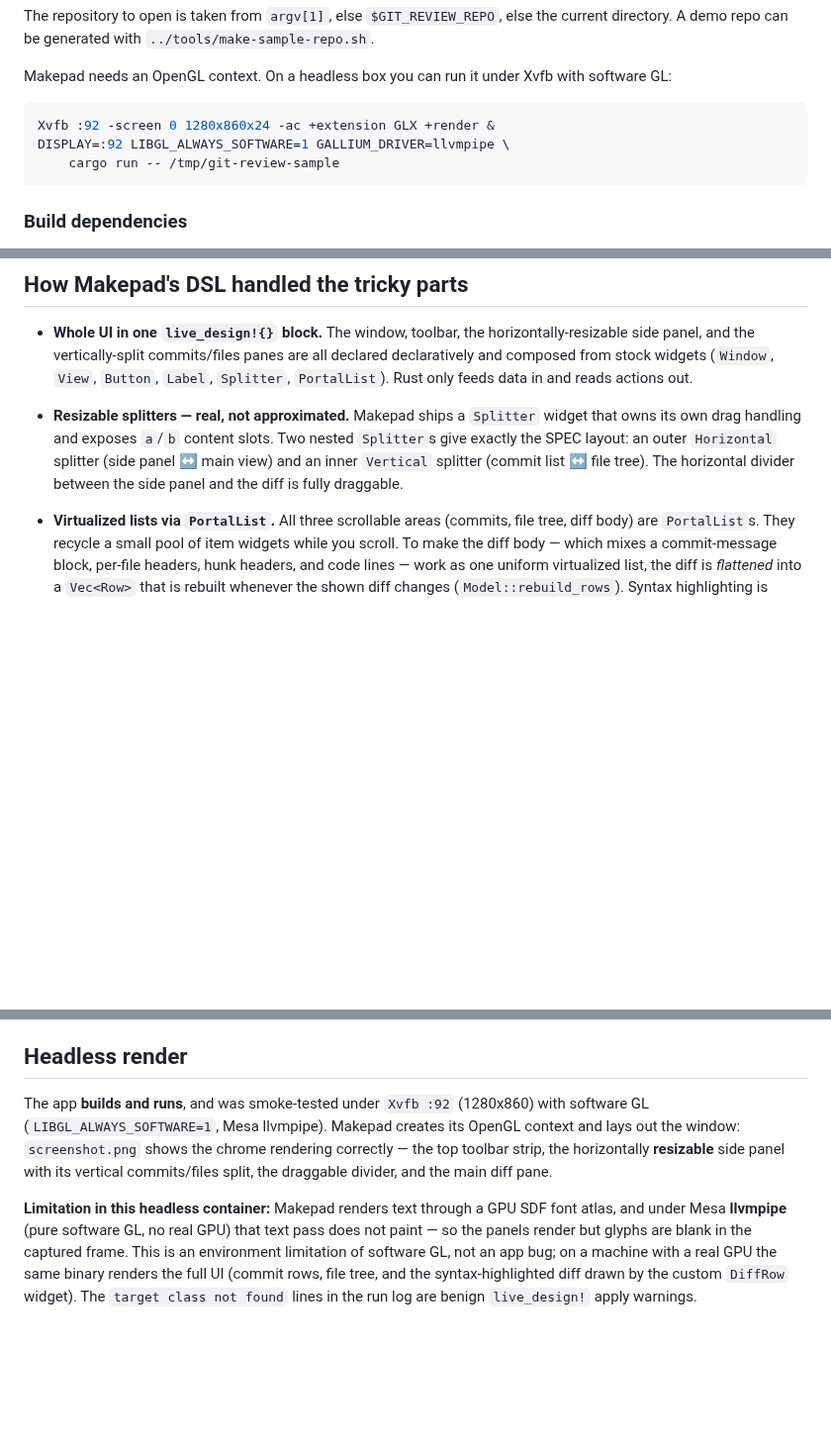
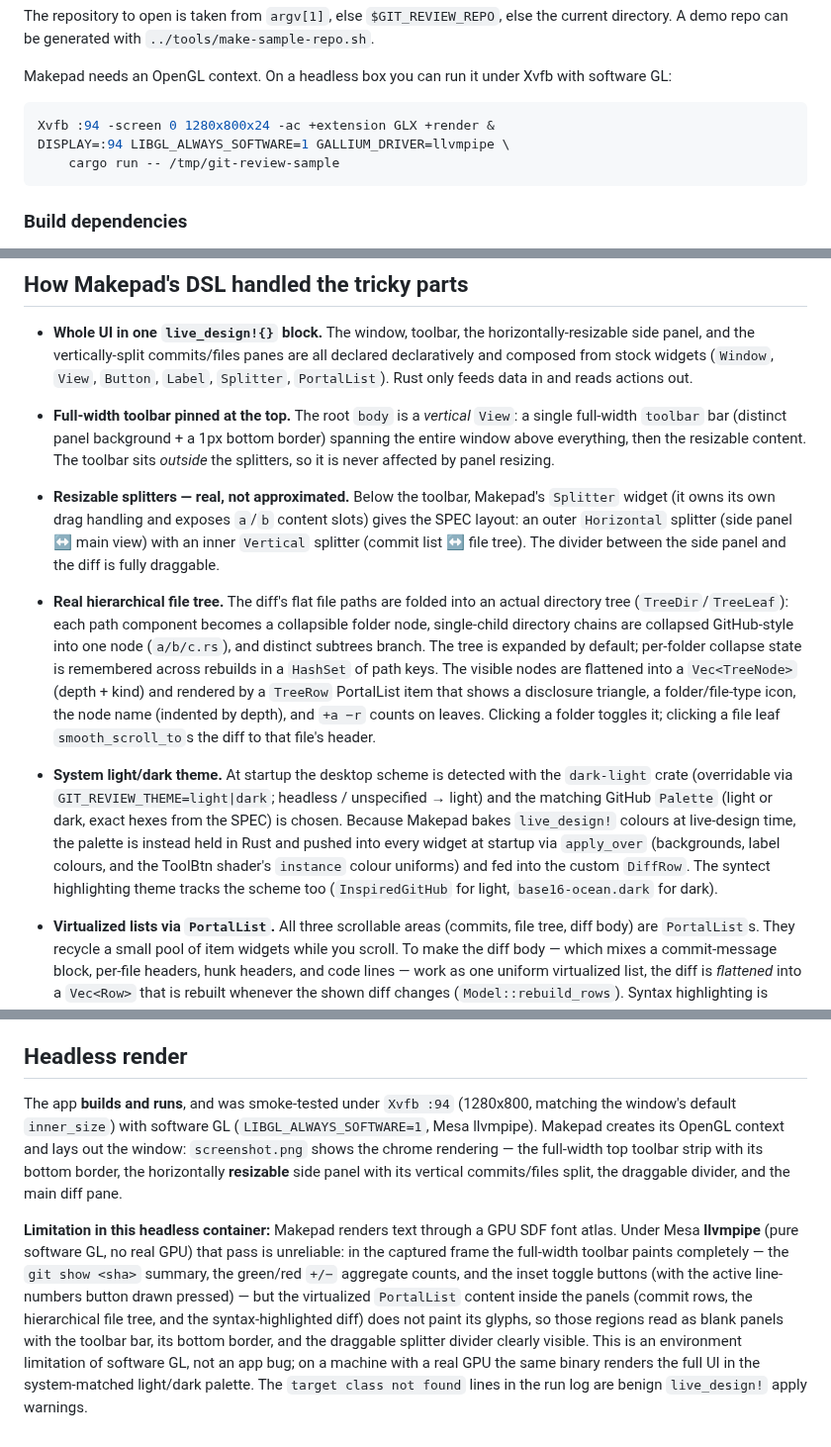
Before and after one commit to ogoffart/playground, a Markdown page: makepad/README.md, 3 parts joined by grey strips. Shown at 99% size. GitHub-like rendering; blank space fills up the shorter version.

````diff
--- a/makepad/README.md
+++ b/makepad/README.md
@@ -18,8 +18,8 @@ Makepad needs an OpenGL context. On a headless box you can run it under Xvfb wit
 software GL:
 
 ```sh
-Xvfb :92 -screen 0 1280x860x24 -ac +extension GLX +render &
-DISPLAY=:92 LIBGL_ALWAYS_SOFTWARE=1 GALLIUM_DRIVER=llvmpipe \
+Xvfb :94 -screen 0 1280x800x24 -ac +extension GLX +render &
+DISPLAY=:94 LIBGL_ALWAYS_SOFTWARE=1 GALLIUM_DRIVER=llvmpipe \
     cargo run -- /tmp/git-review-sample
 ```
 
@@ -52,12 +52,38 @@ repo, so the data model (`CommitInfo`, `DiffSet`, `FileDiff`, `Hunk`, `DiffLine`
   `View`, `Button`, `Label`, `Splitter`, `PortalList`). Rust only feeds data in
   and reads actions out.
 
-* **Resizable splitters — real, not approximated.** Makepad ships a `Splitter`
-  widget that owns its own drag handling and exposes `a`/`b` content slots. Two
-  nested `Splitter`s give exactly the SPEC layout: an outer `Horizontal` splitter
-  (side panel ↔ main view) and an inner `Vertical` splitter (commit list ↔ file
-  tree). The horizontal divider between the side panel and the diff is fully
-  draggable.
+* **Full-width toolbar pinned at the top.** The root `body` is a *vertical* `View`:
+  a single full-width `toolbar` bar (distinct panel background + a 1px bottom
+  border) spanning the entire window above everything, then the resizable content.
+  The toolbar sits *outside* the splitters, so it is never affected by panel
+  resizing.
+
+* **Resizable splitters — real, not approximated.** Below the toolbar, Makepad's
+  `Splitter` widget (it owns its own drag handling and exposes `a`/`b` content
+  slots) gives the SPEC layout: an outer `Horizontal` splitter (side panel ↔ main
+  view) with an inner `Vertical` splitter (commit list ↔ file tree). The divider
+  between the side panel and the diff is fully draggable.
+
+* **Real hierarchical file tree.** The diff's flat file paths are folded into an
+  actual directory tree (`TreeDir`/`TreeLeaf`): each path component becomes a
+  collapsible folder node, single-child directory chains are collapsed GitHub-style
+  into one node (`a/b/c.rs`), and distinct subtrees branch. The tree is expanded by
+  default; per-folder collapse state is remembered across rebuilds in a `HashSet`
+  of path keys. The visible nodes are flattened into a `Vec<TreeNode>` (depth +
+  kind) and rendered by a `TreeRow` PortalList item that shows a disclosure
+  triangle, a folder/file-type icon, the node name (indented by depth), and `+a −r`
+  counts on leaves. Clicking a folder toggles it; clicking a file leaf
+  `smooth_scroll_to`s the diff to that file's header.
+
+* **System light/dark theme.** At startup the desktop scheme is detected with the
+  `dark-light` crate (overridable via `GIT_REVIEW_THEME=light|dark`; headless /
+  unspecified → light) and the matching GitHub `Palette` (light or dark, exact
+  hexes from the SPEC) is chosen. Because Makepad bakes `live_design!` colours at
+  live-design time, the palette is instead held in Rust and pushed into every
+  widget at startup via `apply_over` (backgrounds, label colours, and the ToolBtn
+  shader's `instance` colour uniforms) and fed into the custom `DiffRow`. The
+  syntect highlighting theme tracks the scheme too (`InspiredGitHub` for light,
+  `base16-ocean.dark` for dark).
 
 * **Virtualized lists via `PortalList`.** All three scrollable areas (commits,
   file tree, diff body) are `PortalList`s. They recycle a small pool of item
@@ -114,15 +140,20 @@ repo, so the data model (`CommitInfo`, `DiffSet`, `FileDiff`, `Hunk`, `DiffLine`
 
 ## Headless render
 
-The app **builds and runs**, and was smoke-tested under `Xvfb :92` (1280x860) with software GL
-(`LIBGL_ALWAYS_SOFTWARE=1`, Mesa llvmpipe). Makepad creates its OpenGL context and lays out the
-window: `screenshot.png` shows the chrome rendering correctly — the top toolbar strip, the
-horizontally **resizable** side panel with its vertical commits/files split, the draggable
-divider, and the main diff pane.
+The app **builds and runs**, and was smoke-tested under `Xvfb :94` (1280x800, matching the
+window's default `inner_size`) with software GL (`LIBGL_ALWAYS_SOFTWARE=1`, Mesa llvmpipe).
+Makepad creates its OpenGL context and lays out the window: `screenshot.png` shows the chrome
+rendering — the full-width top toolbar strip with its bottom border, the horizontally
+**resizable** side panel with its vertical commits/files split, the draggable divider, and the
+main diff pane.
 
-**Limitation in this headless container:** Makepad renders text through a GPU SDF font atlas, and
-under Mesa **llvmpipe** (pure software GL, no real GPU) that text pass does not paint — so the
-panels render but glyphs are blank in the captured frame. This is an environment limitation of
-software GL, not an app bug; on a machine with a real GPU the same binary renders the full UI
-(commit rows, file tree, and the syntax-highlighted diff drawn by the custom `DiffRow` widget).
-The `target class not found` lines in the run log are benign `live_design!` apply warnings.
+**Limitation in this headless container:** Makepad renders text through a GPU SDF font atlas. Under
+Mesa **llvmpipe** (pure software GL, no real GPU) that pass is unreliable: in the captured frame
+the full-width toolbar paints completely — the `git show <sha>` summary, the green/red `+/−`
+aggregate counts, and the inset toggle buttons (with the active line-numbers button drawn pressed)
+— but the virtualized `PortalList` content inside the panels (commit rows, the hierarchical file
+tree, and the syntax-highlighted diff) does not paint its glyphs, so those regions read as blank
+panels with the toolbar bar, its bottom border, and the draggable splitter divider clearly
+visible. This is an environment limitation of software GL, not an app bug; on a machine with a real
+GPU the same binary renders the full UI in the system-matched light/dark palette. The `target
+class not found` lines in the run log are benign `live_design!` apply warnings.
````
Also changed, not shown: makepad/screenshot.png, 4 other files.
